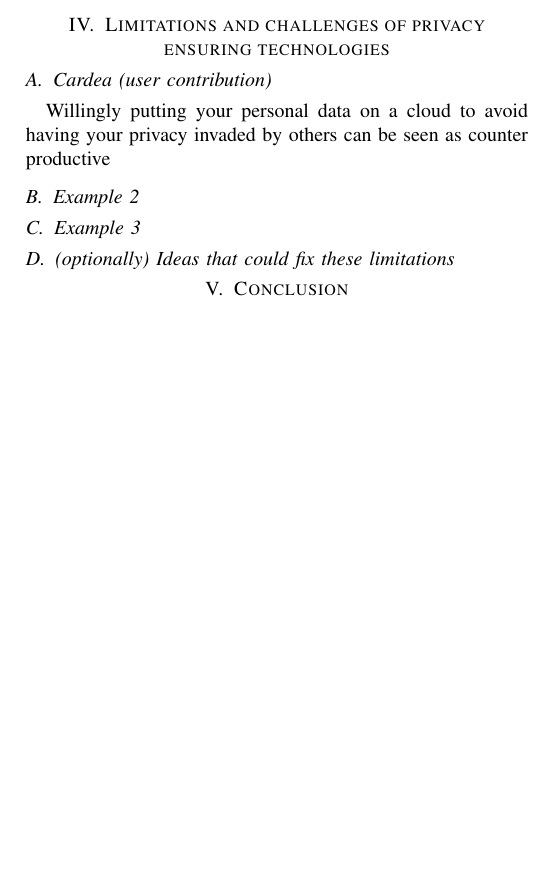
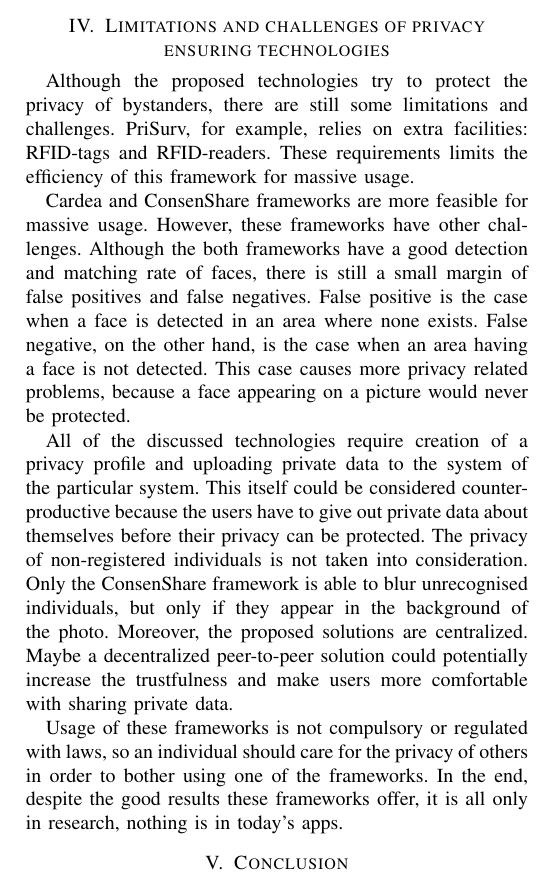
Before and after one commit to GAUG-Contributions/Seminar_Privacy_in_Ubiquitous_Computing, a LaTeX paper (puc_report.tex): part of one column of page 7 of 8, cut so that both start at the same text, the shorter picture padded with empty space. Compiled offline with pdfLaTeX.

Commit message:
Limitations and Challenges

```diff
--- a/puc_report.tex
+++ b/puc_report.tex
@@ -190,15 +190,14 @@ Figure~\ref{fig:consen} shows an example application of the ConsenShare framewor
 The ConsenShare framework can be extended for other data, such as audio, video and co-location. Video and Audio extensions are straightforward, because they are similar to the photo solution. The only difference is that the users have to be identified by the \ac{IMS} by using different solutions. Different solutions for identification in audio and video data have been proposed \cite{reynolds2002, mansour2015}. Co-location data privacy is a more complex topic, because the data itself can introduce dependencies among the different users. For example, if Alice and Bob appear in the same picture and they shared the location, it is uncertain how to protect the location data of their future posts. Alice’s future location posts could affect Bob’s location privacy and vice versa.
 
 \section{Limitations and challenges of privacy ensuring technologies}\label{Limitations}
+Although the proposed technologies try to protect the privacy of bystanders, there are still some limitations and challenges. PriSurv, for example, relies on extra facilities: \ac{RFID}-tags and \ac{RFID}-readers. These requirements limits the efficiency of this framework for massive usage.
 
-\subsection{Cardea (user contribution)}
-Willingly putting your personal data on a cloud to avoid having your privacy invaded by others can be seen as counter productive
+Cardea and ConsenShare frameworks are more feasible for massive usage. However, these frameworks have other challenges. Although the both frameworks have a good detection and matching rate of faces, there is still a small margin of false positives and false negatives. False positive is the case when a face is detected in an area where none exists. False negative, on the other hand, is the case when an area having a face is not detected. This case causes more privacy related problems, because a face appearing on a picture would never be protected.
 
-\subsection{Example 2}
+All of the discussed technologies require creation of a privacy profile and uploading private data to the system of the particular system. This itself could be considered counter-productive because the users have to give out private data about themselves before their privacy can be protected. The privacy of non-registered individuals is not taken into consideration. Only the ConsenShare framework is able to blur unrecognised individuals, but only if they appear in the background of the photo. Moreover, the proposed solutions are centralized. Maybe a decentralized peer-to-peer solution could potentially increase the trustfulness and make users more comfortable with sharing private data.
 
-\subsection{Example 3}
+Usage of these frameworks is not compulsory or regulated with laws, so an individual should care for the privacy of others in order to bother using one of the frameworks. In the end, despite the good results these frameworks offer, it is all only in research, nothing is in today's apps.
 
-\subsection{(optionally) Ideas that could fix these limitations}
 
 \section{Conclusion}\label{Conclusion}
 This report presented technologies that ensure the privacy of bystanders in various situations. An overview of past attempts at solving privacy issues has been seen, with the conclusion that they were mainly insufficient or inefficient. This leads back to tackling the problem today, with the challenge of providing flexible solutions for all users, depending on their placement on the privacy requirement spectrum. For this, modern technologies rely on user participation by asking users to create profiles with their personal privacy preferences. Some revolve around certain privacy threatening devices (e.g. drones, \ac{IoT} devices...)~\cite{yao2017privacy, bernd2020bystanders}, others are more generic (e.g. Cardea~\cite{shu2016cardea}). A distinction can be made between technologies that protect the privacy at time of data collection (e.g. when a picture or video is taken), and technologies that protect upon sharing of the data.
```
Also changed, not shown: puc_report.pdf.
